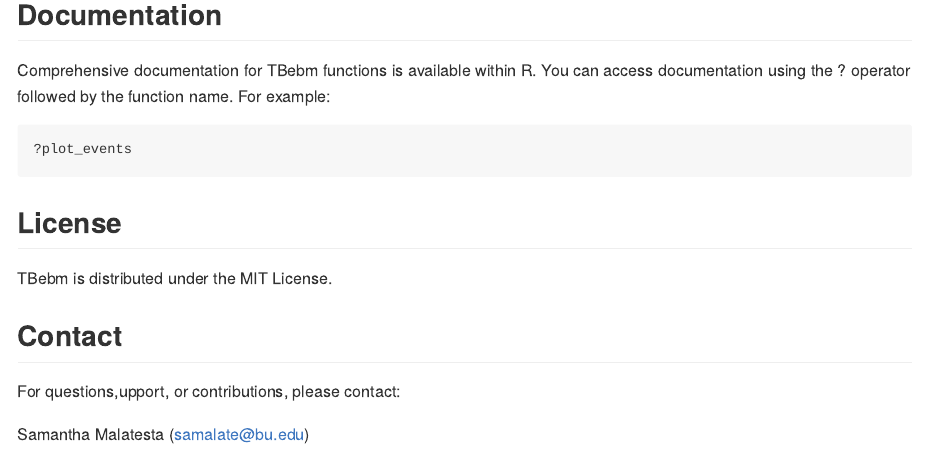
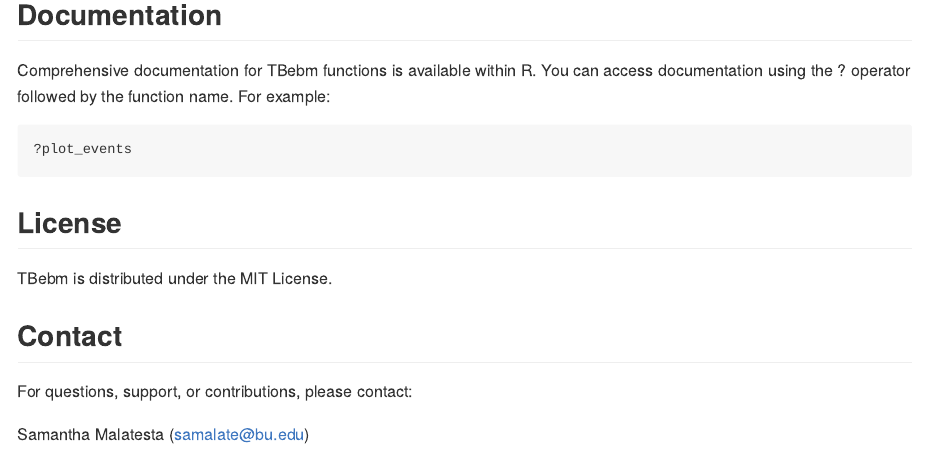
Before and after one commit to samalatesta/tbSTATIS, an R Markdown document (README.Rmd): the page in a window 1100 px wide, from 790 px down. The pictures show the output file README.md that the author committed with the source, drawn offline in the style of GitHub; badge pictures from the web are left out.

Commit message:
typo readme

```diff
--- a/README.Rmd
+++ b/README.Rmd
@@ -57,6 +57,6 @@ TBebm is distributed under the MIT License.
 
 ## Contact
 
-For questions,upport, or contributions, please contact:
+For questions, support, or contributions, please contact:
 
 Samantha Malatesta (samalate@bu.edu)
```
Also changed, not shown: README.md.
